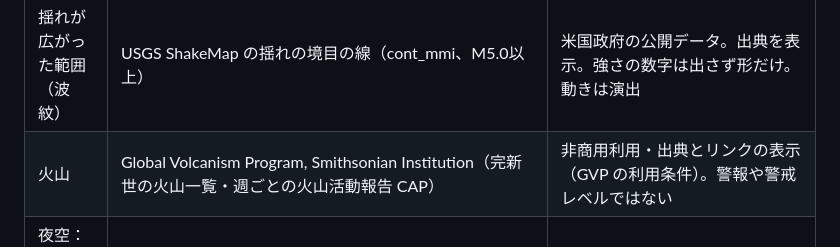
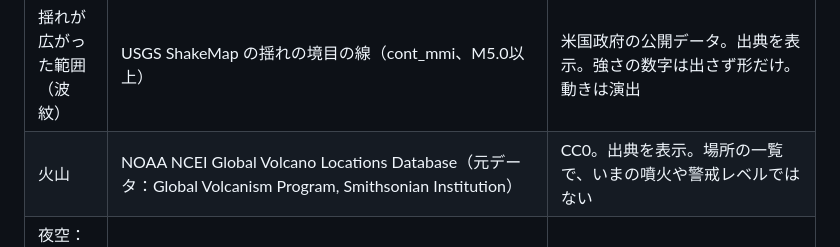
Before and after one commit to makohey/earth, a Markdown page: NOTICE.md, the part around the change. Drawn GitHub-style.

```diff
--- a/NOTICE.md
+++ b/NOTICE.md
@@ -17,7 +17,7 @@
 | 海氷（試作） | NOAA / NCEP GFS の海氷の割合（ICEC） | 米国政府の著作物。モデル計算（+3時間） |
 | 最近の地震（試作） | USGS Earthquake Hazards Program の GeoJSON Summary Feed（M2.5以上・過去7日） | 米国政府の公開データ。出典を表示。マグニチュードは USGS の値で震度ではない |
 | 揺れが広がった範囲（波紋） | USGS ShakeMap の揺れの境目の線（cont_mmi、M5.0以上） | 米国政府の公開データ。出典を表示。強さの数字は出さず形だけ。動きは演出 |
-| 火山 | Global Volcanism Program, Smithsonian Institution（完新世の火山一覧・週ごとの火山活動報告 CAP） | 非商用利用・出典とリンクの表示（GVP の利用条件）。警報や警戒レベルではない |
+| 火山 | NOAA NCEI Global Volcano Locations Database（元データ：Global Volcanism Program, Smithsonian Institution） | CC0。出典を表示。場所の一覧で、いまの噴火や警戒レベルではない |
 | 夜空：星・星座線・星座名（試作） | d3-celestial のデータ（BSD-3-Clause, © 2015 Olaf Frohn、全文 `data/sky/LICENSE-d3-celestial.txt`）。星は XHIP、星座は IAU の星座をもとにしたもの。`scripts/prep_sky.py` で変換 | BSD-3-Clause。天の川は輪郭データを使わず、銀河座標から計算したおおまかな帯 |
 | 海の深さ | Natural Earth 10m の水深帯（0〜10000 m）を `scripts/prep_map.py` で画像化 | パブリックドメイン。動かない地図 |
 | 海面水温の平年差 | NOAA NCEI Optimum Interpolation SST v2.1（日平均の anom） | 米国政府の公開データ。1日1枚、同じ日は取り直さない |
```
Also changed, not shown: DATA_USE.md (+1 -1 lines).
